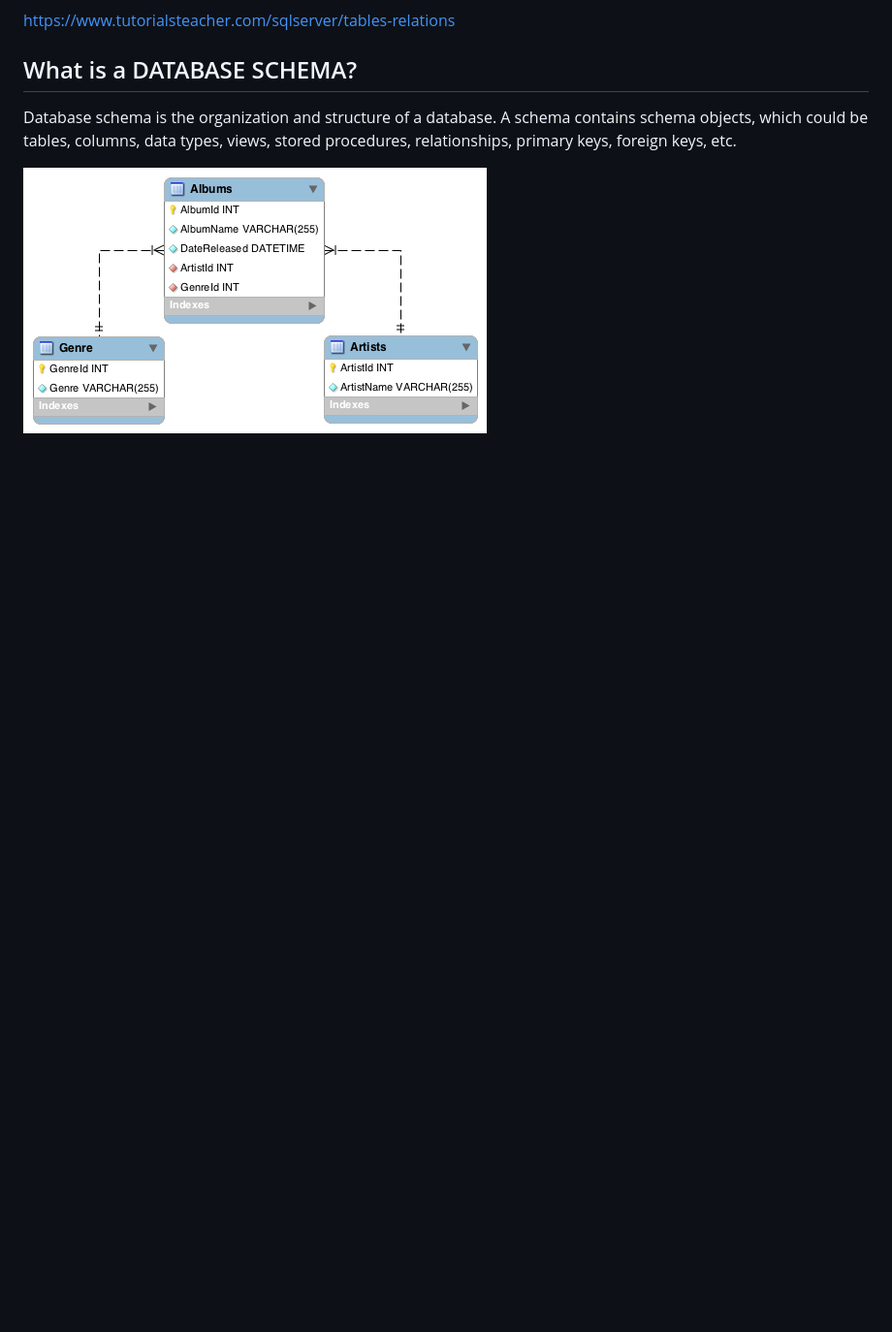
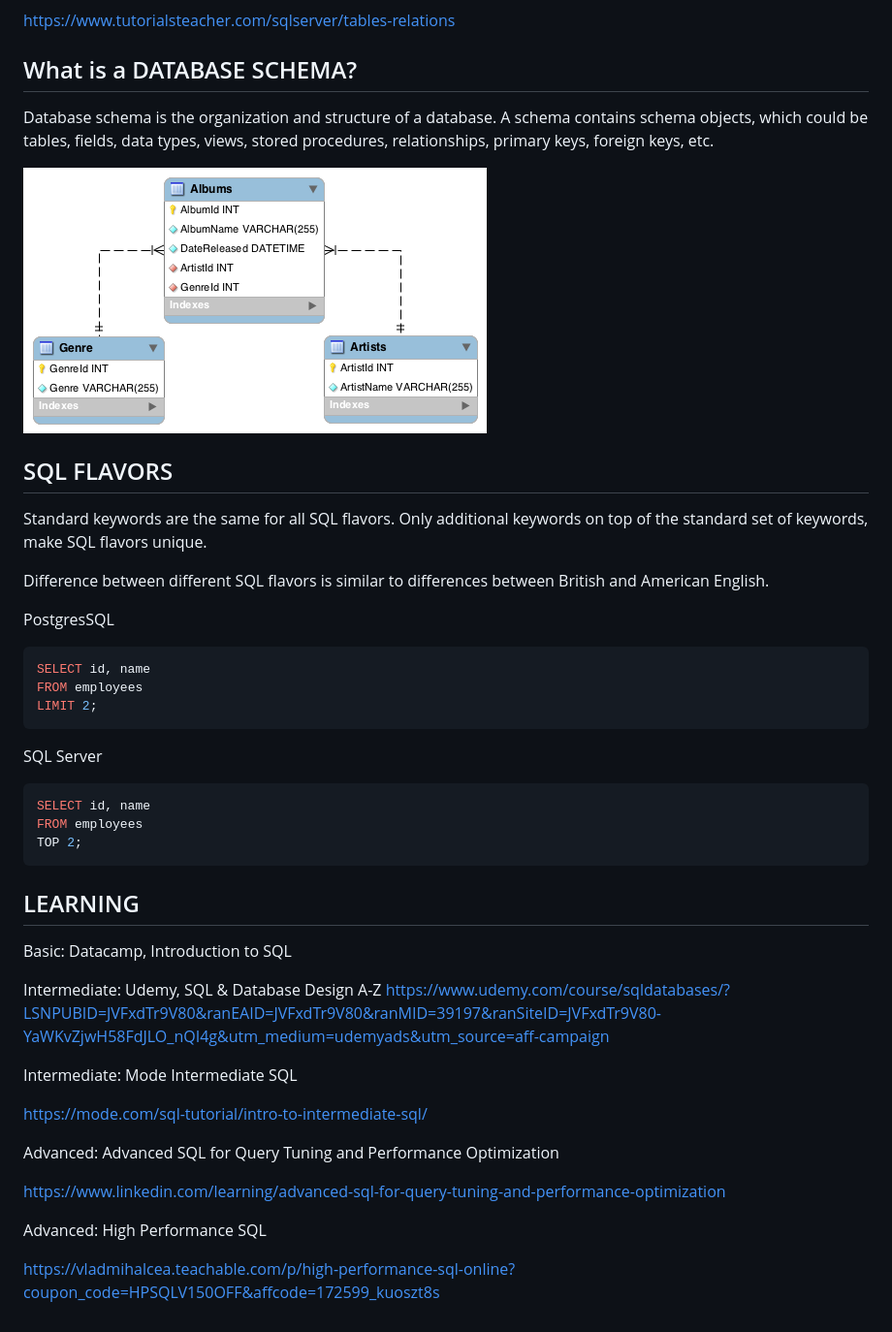
Before and after one commit to bartosz-bear/bapi, a Markdown page: postgresql.md, the part around the change printed below. Shown: that part at 97% size. GitHub-like rendering; blank space fills up the shorter version.

Commit message:
Introduction to SQL notes

````diff
--- a/postgresql.md
+++ b/postgresql.md
@@ -127,6 +276,47 @@ Indivindually, the `Employee` and `EmployeeSkill` have a one-to-many realtionshi
 
 ## What is a DATABASE SCHEMA?
 
-Database schema is the organization and structure of a database. A schema contains schema objects, which could be tables, columns, data types, views, stored procedures, relationships, primary keys, foreign keys, etc.
+Database schema is the organization and structure of a database. A schema contains schema objects, which could be tables, fields, data types, views, stored procedures, relationships, primary keys, foreign keys, etc.
 
 ![](./images/postgresql/database_schema.png)
+
+## SQL FLAVORS
+
+Standard keywords are the same for all SQL flavors. Only additional keywords on top of the standard set of keywords, make SQL flavors unique.
+
+Difference between different SQL flavors is similar to differences between British and American English.
+
+PostgresSQL
+
+```sql
+SELECT id, name
+FROM employees
+LIMIT 2;
+```
+
+SQL Server
+
+```sql
+SELECT id, name
+FROM employees
+TOP 2;
+```
+
+## LEARNING
+
+Basic: Datacamp, Introduction to SQL
+
+Intermediate: Udemy, SQL & Database Design A-Z
+<https://www.udemy.com/course/sqldatabases/?LSNPUBID=JVFxdTr9V80&ranEAID=JVFxdTr9V80&ranMID=39197&ranSiteID=JVFxdTr9V80-YaWKvZjwH58FdJLO_nQI4g&utm_medium=udemyads&utm_source=aff-campaign>
+
+Intermediate: Mode Intermediate SQL
+
+<https://mode.com/sql-tutorial/intro-to-intermediate-sql/>
+
+Advanced: Advanced SQL for Query Tuning and Performance Optimization
+
+<https://www.linkedin.com/learning/advanced-sql-for-query-tuning-and-performance-optimization>
+
+Advanced: High Performance SQL
+
+<https://vladmihalcea.teachable.com/p/high-performance-sql-online?coupon_code=HPSQLV150OFF&affcode=172599_kuoszt8s>
````
Also changed, not shown: other parts of postgresql.md (+149 -0 lines).
